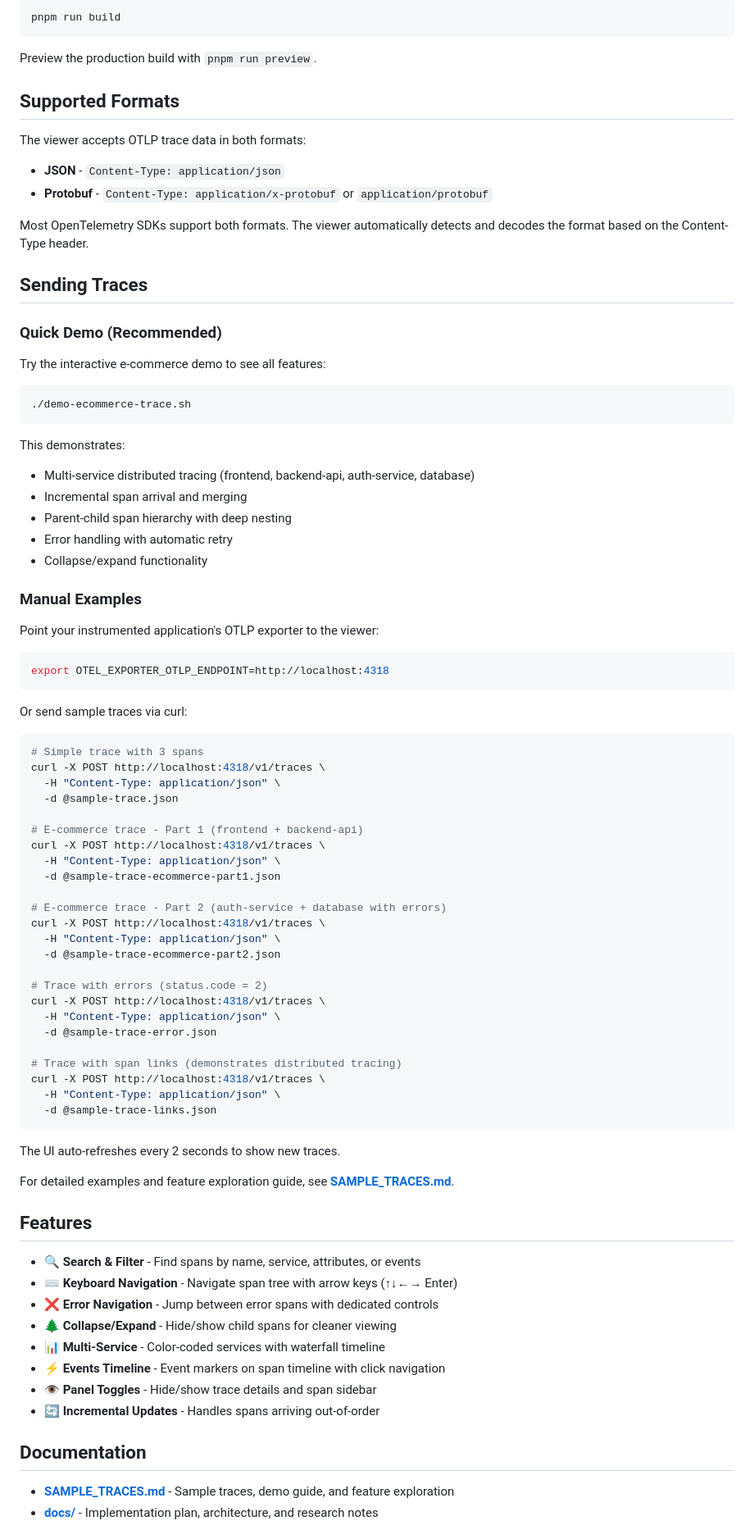
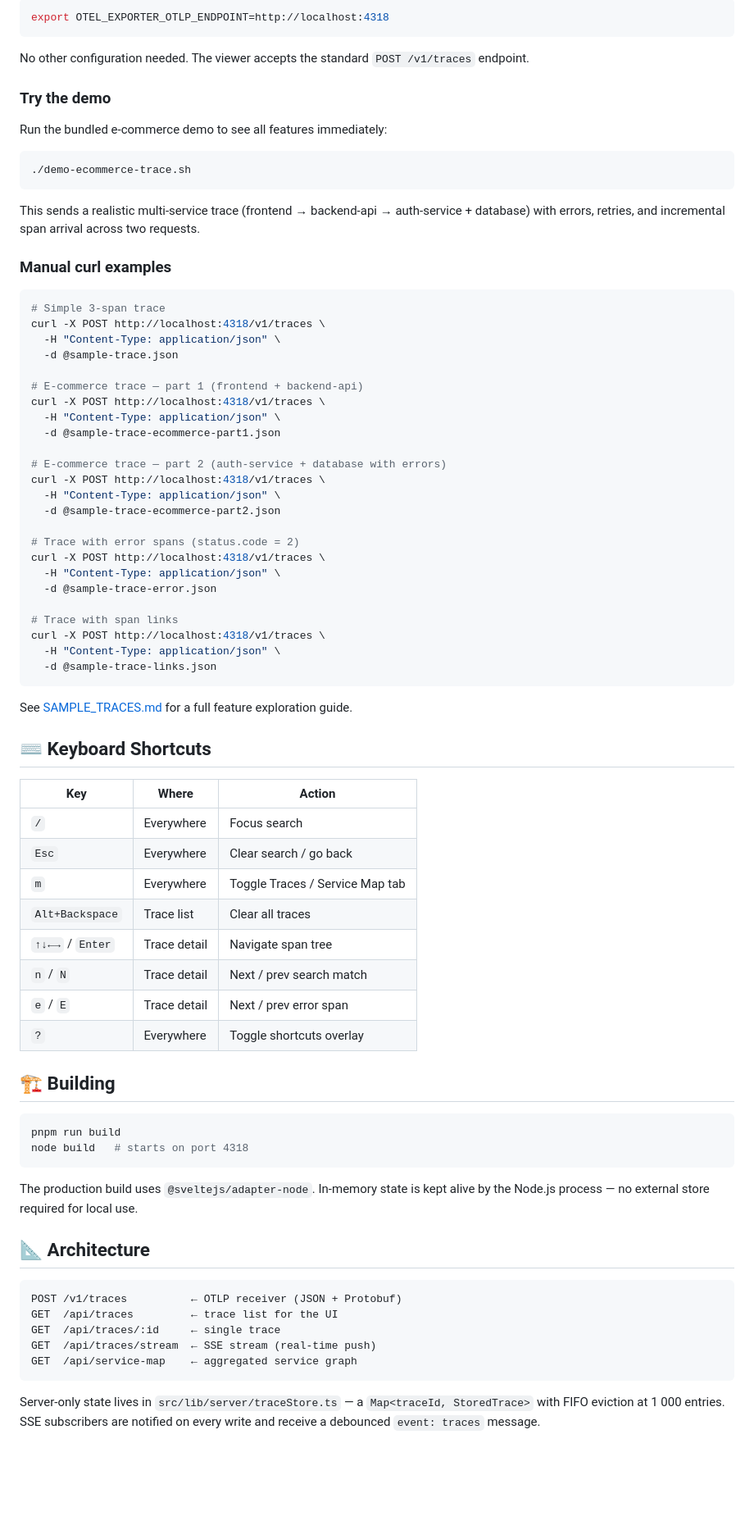
Before and after one commit to aienggopal-max/otel-gui, a Markdown page: README.md, the part around one of its changes. Shown at 82% size. Drawn GitHub-style; blank space fills up the shorter version.

````diff
--- a/README.md
+++ b/README.md
@@ -25,89 +56,82 @@ To create a production version:
 
 ```sh
-pnpm run build
+export OTEL_EXPORTER_OTLP_ENDPOINT=http://localhost:4318
 ```
 
-Preview the production build with `pnpm run preview`.
+No other configuration needed. The viewer accepts the standard `POST /v1/traces` endpoint.
 
-## Supported Formats
+### Try the demo
 
-The viewer accepts OTLP trace data in both formats:
-
-- **JSON** - `Content-Type: application/json`
-- **Protobuf** - `Content-Type: application/x-protobuf` or `application/protobuf`
-
-Most OpenTelemetry SDKs support both formats. The viewer automatically detects and decodes the format based on the Content-Type header.
-
-## Sending Traces
-
-### Quick Demo (Recommended)
-
-Try the interactive e-commerce demo to see all features:
+Run the bundled e-commerce demo to see all features immediately:
 
 ```sh
 ./demo-ecommerce-trace.sh
 ```
 
-This demonstrates:
-- Multi-service distributed tracing (frontend, backend-api, auth-service, database)
-- Incremental span arrival and merging
-- Parent-child span hierarchy with deep nesting
-- Error handling with automatic retry
-- Collapse/expand functionality
+This sends a realistic multi-service trace (frontend → backend-api → auth-service + database) with errors, retries, and incremental span arrival across two requests.
 
-### Manual Examples
-
-Point your instrumented application's OTLP exporter to the viewer:
+### Manual curl examples
 
 ```sh
-export OTEL_EXPORTER_OTLP_ENDPOINT=http://localhost:4318
-```
-
-Or send sample traces via curl:
-
-```sh
-# Simple trace with 3 spans
+# Simple 3-span trace
 curl -X POST http://localhost:4318/v1/traces \
   -H "Content-Type: application/json" \
   -d @sample-trace.json
 
-# E-commerce trace - Part 1 (frontend + backend-api)
+# E-commerce trace — part 1 (frontend + backend-api)
 curl -X POST http://localhost:4318/v1/traces \
   -H "Content-Type: application/json" \
   -d @sample-trace-ecommerce-part1.json
 
-# E-commerce trace - Part 2 (auth-service + database with errors)
+# E-commerce trace — part 2 (auth-service + database with errors)
 curl -X POST http://localhost:4318/v1/traces \
   -H "Content-Type: application/json" \
   -d @sample-trace-ecommerce-part2.json
 
-# Trace with errors (status.code = 2)
+# Trace with error spans (status.code = 2)
 curl -X POST http://localhost:4318/v1/traces \
   -H "Content-Type: application/json" \
   -d @sample-trace-error.json
 
-# Trace with span links (demonstrates distributed tracing)
+# Trace with span links
 curl -X POST http://localhost:4318/v1/traces \
   -H "Content-Type: application/json" \
   -d @sample-trace-links.json
 ```
 
-The UI auto-refreshes every 2 seconds to show new traces.
+See [SAMPLE_TRACES.md](./SAMPLE_TRACES.md) for a full feature exploration guide.
 
-For detailed examples and feature exploration guide, see **[SAMPLE_TRACES.md](./SAMPLE_TRACES.md)**.
+## ⌨️ Keyboard Shortcuts
 
-## Features
+| Key | Where | Action |
+|-----|-------|--------|
+| `/` | Everywhere | Focus search |
+| `Esc` | Everywhere | Clear search / go back |
+| `m` | Everywhere | Toggle Traces / Service Map tab |
+| `Alt+Backspace` | Trace list | Clear all traces |
+| `↑↓←→` / `Enter` | Trace detail | Navigate span tree |
+| `n` / `N` | Trace detail | Next / prev search match |
+| `e` / `E` | Trace detail | Next / prev error span |
+| `?` | Everywhere | Toggle shortcuts overlay |
 
-- 🔍 **Search & Filter** - Find spans by name, service, attributes, or events
-- ⌨️ **Keyboard Navigation** - Navigate span tree with arrow keys (↑↓←→ Enter)
-- ❌ **Error Navigation** - Jump between error spans with dedicated controls
-- 🌲 **Collapse/Expand** - Hide/show child spans for cleaner viewing
-- 📊 **Multi-Service** - Color-coded services with waterfall timeline
-- ⚡ **Events Timeline** - Event markers on span timeline with click navigation
-- 👁️ **Panel Toggles** - Hide/show trace details and span sidebar
-- 🔄 **Incremental Updates** - Handles spans arriving out-of-order
+## 🏗️ Building
 
-## Documentation
+```sh
+pnpm run build
+node build   # starts on port 4318
+```
 
-- **[SAMPLE_TRACES.md](./SAMPLE_TRACES.md)** - Sample traces, demo guide, and feature exploration
-- **[docs/](./docs)** - Implementation plan, architecture, and research notes
+The production build uses `@sveltejs/adapter-node`. In-memory state is kept alive by the Node.js process — no external store required for local use.
+
+## 📐 Architecture
+
+```
+POST /v1/traces          ← OTLP receiver (JSON + Protobuf)
+GET  /api/traces         ← trace list for the UI
+GET  /api/traces/:id     ← single trace
+GET  /api/traces/stream  ← SSE stream (real-time push)
+GET  /api/service-map    ← aggregated service graph
+```
+
+Server-only state lives in `src/lib/server/traceStore.ts` — a `Map<traceId, StoredTrace>` with FIFO eviction at 1 000 entries. SSE subscribers are notified on every write and receive a debounced `event: traces` message.
+
````
Also changed, not shown: other parts of README.md (+69 -13 lines), docs/screenshots/service-map.png (added), docs/screenshots/trace-detail.png (added), docs/screenshots/trace-list.png (added), 1 other file.
